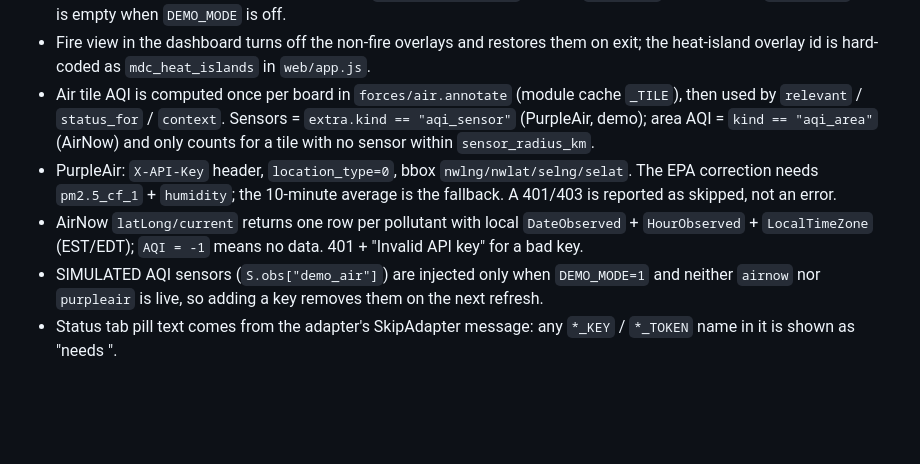
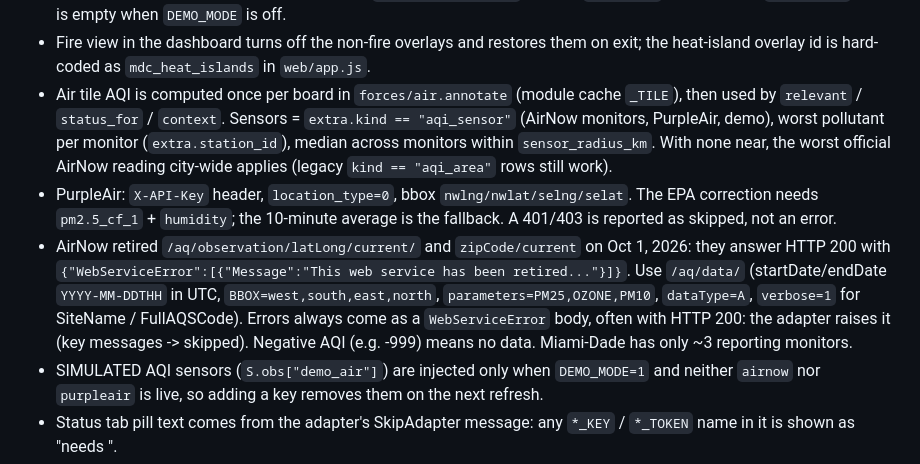
Before and after one commit to SebastienVaval/fourforces-watch, a Markdown page: MEMORY.md, the part around the change. GitHub-like rendering; blank space fills up the shorter version.

```diff
--- a/MEMORY.md
+++ b/MEMORY.md
@@ -95,12 +95,16 @@ _Last updated: Sat Oct 10, 2026, 2:40 PM ET._
 - Fire view in the dashboard turns off the non-fire overlays and restores them on exit; the heat-island overlay id is
   hard-coded as `mdc_heat_islands` in `web/app.js`.
 - Air tile AQI is computed once per board in `forces/air.annotate` (module cache `_TILE`), then used by
-  `relevant` / `status_for` / `context`. Sensors = `extra.kind == "aqi_sensor"` (PurpleAir, demo); area AQI =
-  `kind == "aqi_area"` (AirNow) and only counts for a tile with no sensor within `sensor_radius_km`.
+  `relevant` / `status_for` / `context`. Sensors = `extra.kind == "aqi_sensor"` (AirNow monitors, PurpleAir,
+  demo), worst pollutant per monitor (`extra.station_id`), median across monitors within `sensor_radius_km`. With
+  none near, the worst official AirNow reading city-wide applies (legacy `kind == "aqi_area"` rows still work).
 - PurpleAir: `X-API-Key` header, `location_type=0`, bbox `nwlng/nwlat/selng/selat`. The EPA correction needs
   `pm2.5_cf_1` + `humidity`; the 10-minute average is the fallback. A 401/403 is reported as skipped, not an error.
-- AirNow `latLong/current` returns one row per pollutant with local `DateObserved` + `HourObserved` + `LocalTimeZone`
-  (EST/EDT); `AQI = -1` means no data. 401 + "Invalid API key" for a bad key.
+- AirNow retired `/aq/observation/latLong/current/` and `zipCode/current` on Oct 1, 2026: they answer HTTP 200 with
+  `{"WebServiceError":[{"Message":"This web service has been retired..."}]}`. Use `/aq/data/` (startDate/endDate
+  `YYYY-MM-DDTHH` in UTC, `BBOX=west,south,east,north`, `parameters=PM25,OZONE,PM10`, `dataType=A`, `verbose=1` for
+  SiteName / FullAQSCode). Errors always come as a `WebServiceError` body, often with HTTP 200: the adapter raises
+  it (key messages -> skipped). Negative AQI (e.g. -999) means no data. Miami-Dade has only ~3 reporting monitors.
 - SIMULATED AQI sensors (`S.obs["demo_air"]`) are injected only when `DEMO_MODE=1` and neither `airnow` nor
   `purpleair` is live, so adding a key removes them on the next refresh.
 - Status tab pill text comes from the adapter's SkipAdapter message: any `*_KEY` / `*_TOKEN` name in it is shown as
```
Also changed, not shown: README.md (+5 -3 lines).
